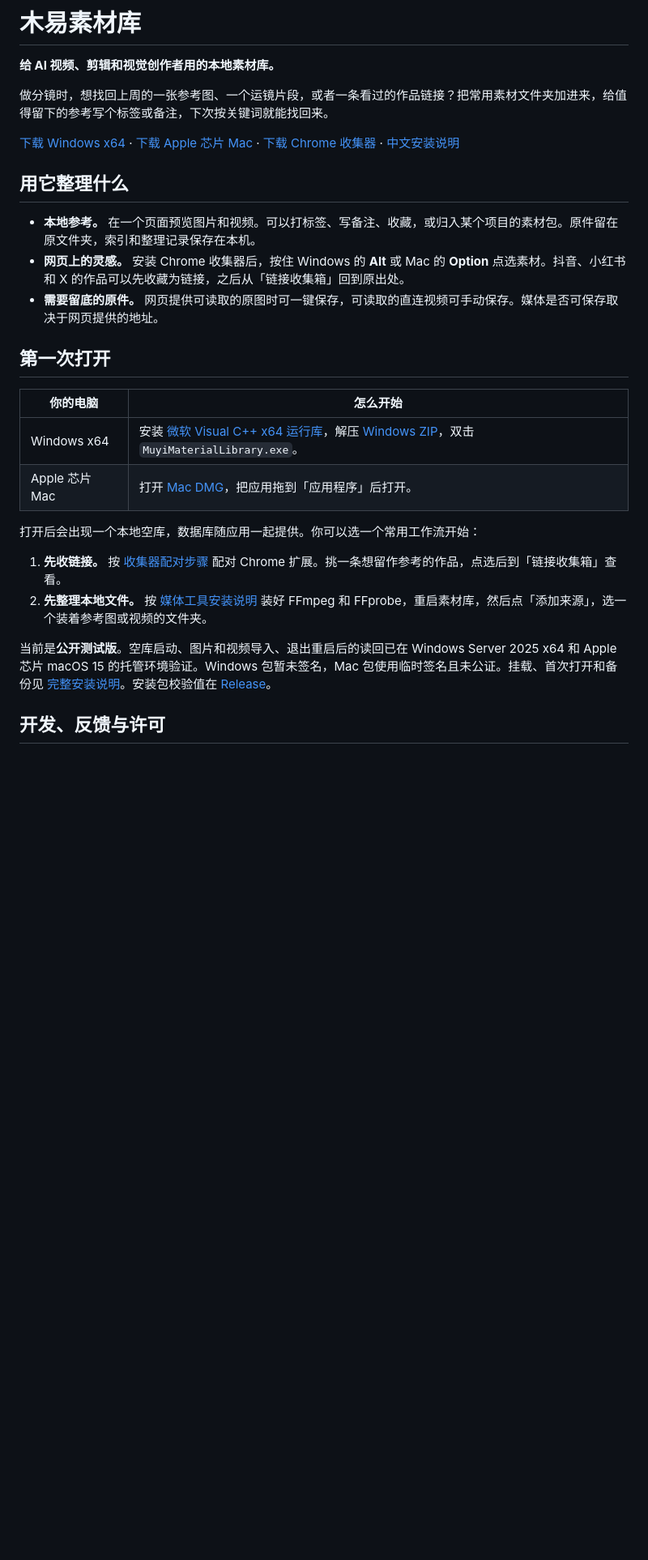
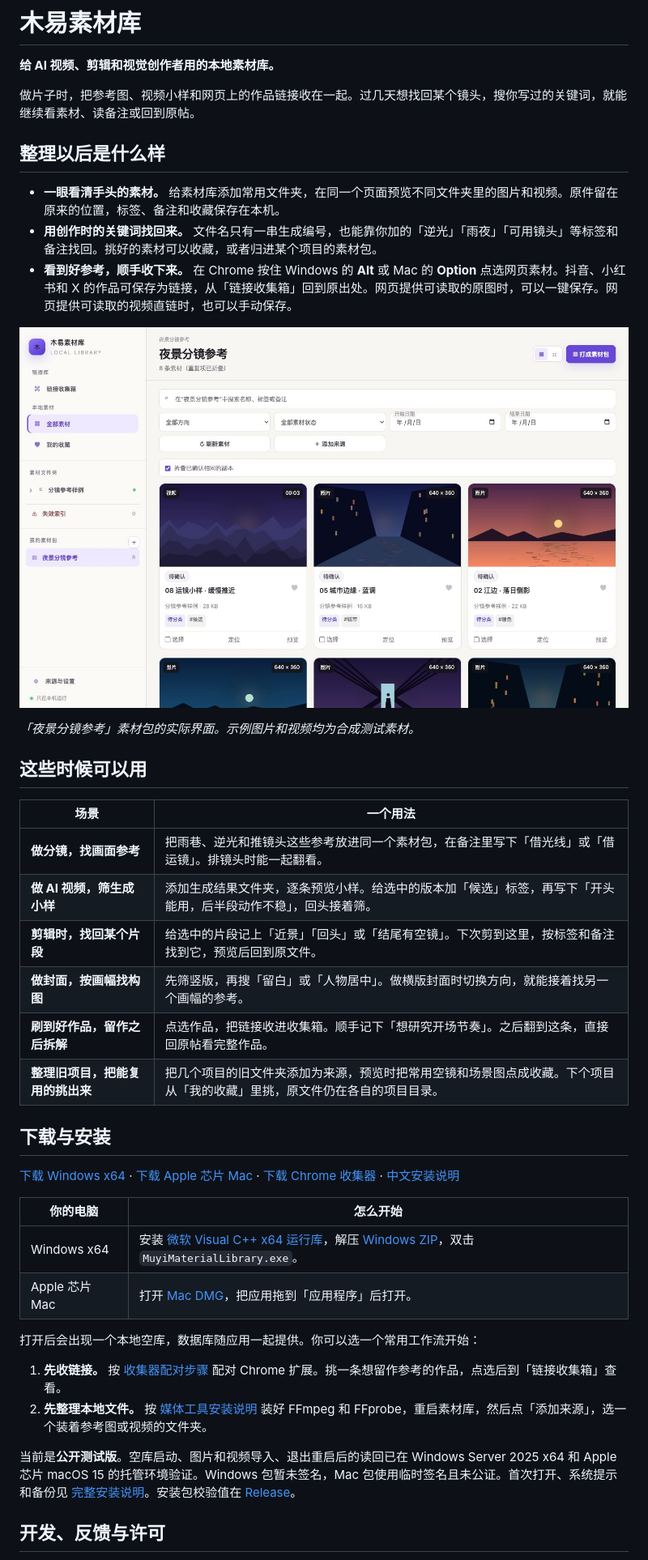
Before and after one commit to yimu86474-cpu/muyi-library, a Markdown page: README.md, the part around the change. Shown at 81% size. Drawn GitHub-style; pictures changed too: docs/images/library-demo.jpg (added); blank space fills up the shorter version.

Commit message:
Show creator workflows in the README

```diff
--- a/README.md
+++ b/README.md
@@ -2,17 +2,32 @@
 
 **给 AI 视频、剪辑和视觉创作者用的本地素材库。**
 
-做分镜时，想找回上周的一张参考图、一个运镜片段，或者一条看过的作品链接？把常用素材文件夹加进来，给值得留下的参考写个标签或备注，下次按关键词就能找回来。
+做片子时，把参考图、视频小样和网页上的作品链接收在一起。过几天想找回某个镜头，搜你写过的关键词，就能继续看素材、读备注或回到原帖。
+
+## 整理以后是什么样
+
+- **一眼看清手头的素材。** 给素材库添加常用文件夹，在同一个页面预览不同文件夹里的图片和视频。原件留在原来的位置，标签、备注和收藏保存在本机。
+- **用创作时的关键词找回来。** 文件名只有一串生成编号，也能靠你加的「逆光」「雨夜」「可用镜头」等标签和备注找回。挑好的素材可以收藏，或者归进某个项目的素材包。
+- **看到好参考，顺手收下来。** 在 Chrome 按住 Windows 的 **Alt** 或 Mac 的 **Option** 点选网页素材。抖音、小红书和 X 的作品可保存为链接，从「链接收集箱」回到原出处。网页提供可读取的原图时，可以一键保存。网页提供可读取的视频直链时，也可以手动保存。
+
+![木易素材库的分镜参考素材包，图片和视频在同一个页面预览，卡片显示标签和视频时长](docs/images/library-demo.jpg)
+
+*「夜景分镜参考」素材包的实际界面。示例图片和视频均为合成测试素材。*
+
+## 这些时候可以用
+
+| 场景 | 一个用法 |
+| --- | --- |
+| **做分镜，找画面参考** | 把雨巷、逆光和推镜头这些参考放进同一个素材包，在备注里写下「借光线」或「借运镜」。排镜头时能一起翻看。 |
+| **做 AI 视频，筛生成小样** | 添加生成结果文件夹，逐条预览小样。给选中的版本加「候选」标签，再写下「开头能用，后半段动作不稳」，回头接着筛。 |
+| **剪辑时，找回某个片段** | 给选中的片段记上「近景」「回头」或「结尾有空镜」。下次剪到这里，按标签和备注找到它，预览后回到原文件。 |
+| **做封面，按画幅找构图** | 先筛竖版，再搜「留白」或「人物居中」。做横版封面时切换方向，就能接着找另一个画幅的参考。 |
+| **刷到好作品，留作之后拆解** | 点选作品，把链接收进收集箱。顺手记下「想研究开场节奏」。之后翻到这条，直接回原帖看完整作品。 |
+| **整理旧项目，把能复用的挑出来** | 把几个项目的旧文件夹添加为来源，预览时把常用空镜和场景图点成收藏。下个项目从「我的收藏」里挑，原文件仍在各自的项目目录。 |
+
+## 下载与安装
 
 [下载 Windows x64][windows] · [下载 Apple 芯片 Mac][mac] · [下载 Chrome 收集器][collector] · [中文安装说明](docs/INSTALL.zh-CN.md)
-
-## 用它整理什么
-
-- **本地参考。** 在一个页面预览图片和视频。可以打标签、写备注、收藏，或归入某个项目的素材包。原件留在原文件夹，索引和整理记录保存在本机。
-- **网页上的灵感。** 安装 Chrome 收集器后，按住 Windows 的 **Alt** 或 Mac 的 **Option** 点选素材。抖音、小红书和 X 的作品可以先收藏为链接，之后从「链接收集箱」回到原出处。
-- **需要留底的原件。** 网页提供可读取的原图时可一键保存，可读取的直连视频可手动保存。媒体是否可保存取决于网页提供的地址。
-
-## 第一次打开
 
 | 你的电脑 | 怎么开始 |
 | --- | --- |
@@ -24,7 +39,7 @@
 1. **先收链接。** 按 [收集器配对步骤](docs/INSTALL.zh-CN.md#3-安装和配对-chrome-收集器) 配对 Chrome 扩展。挑一条想留作参考的作品，点选后到「链接收集箱」查看。
 2. **先整理本地文件。** 按 [媒体工具安装说明](docs/INSTALL.zh-CN.md#2-需要导入本地文件或保存网页原件时安装媒体工具) 装好 FFmpeg 和 FFprobe，重启素材库，然后点「添加来源」，选一个装着参考图或视频的文件夹。
 
-当前是**公开测试版**。空库启动、图片和视频导入、退出重启后的读回已在 Windows Server 2025 x64 和 Apple 芯片 macOS 15 的托管环境验证。Windows 包暂未签名，Mac 包使用临时签名且未公证。挂载、首次打开和备份见 [完整安装说明](docs/INSTALL.zh-CN.md)。安装包校验值在 [Release][release]。
+当前是**公开测试版**。空库启动、图片和视频导入、退出重启后的读回已在 Windows Server 2025 x64 和 Apple 芯片 macOS 15 的托管环境验证。Windows 包暂未签名，Mac 包使用临时签名且未公证。首次打开、系统提示和备份见 [完整安装说明](docs/INSTALL.zh-CN.md)。安装包校验值在 [Release][release]。
 
 ## 开发、反馈与许可
 
```
